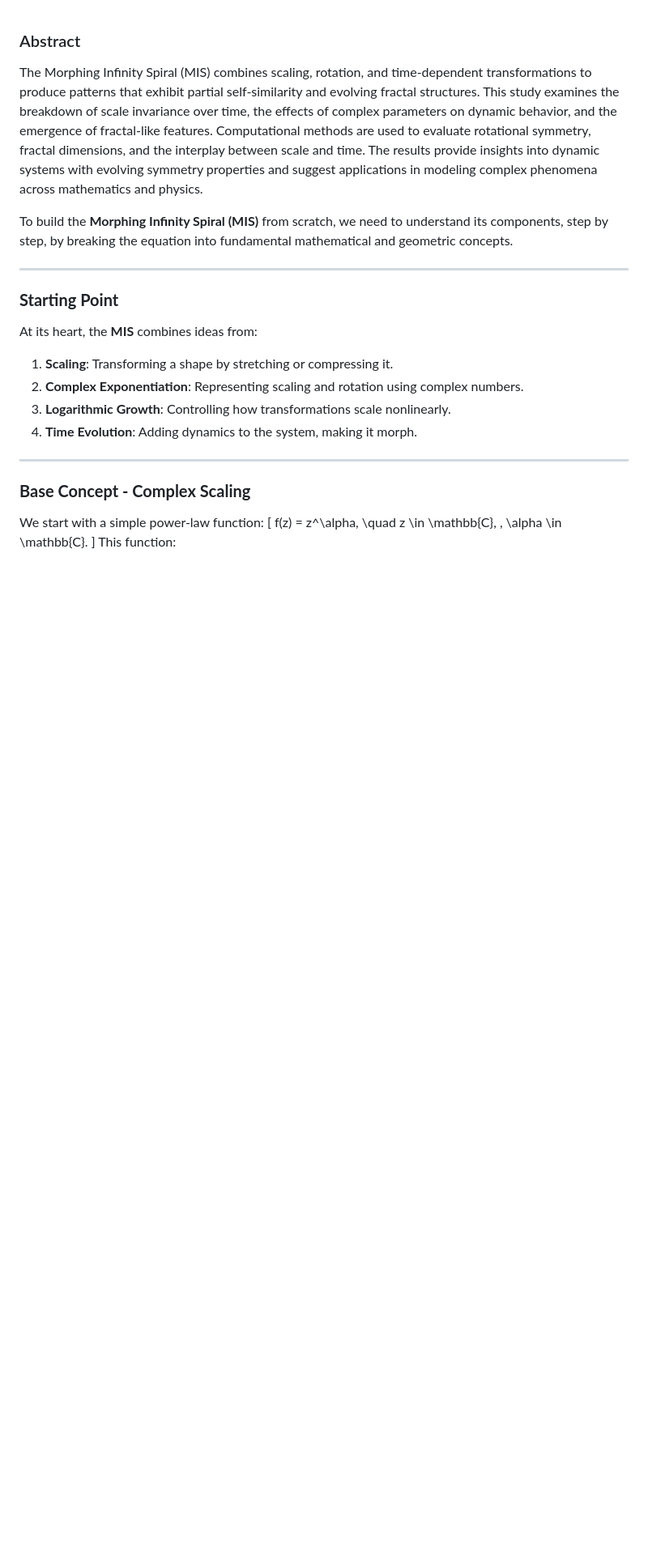
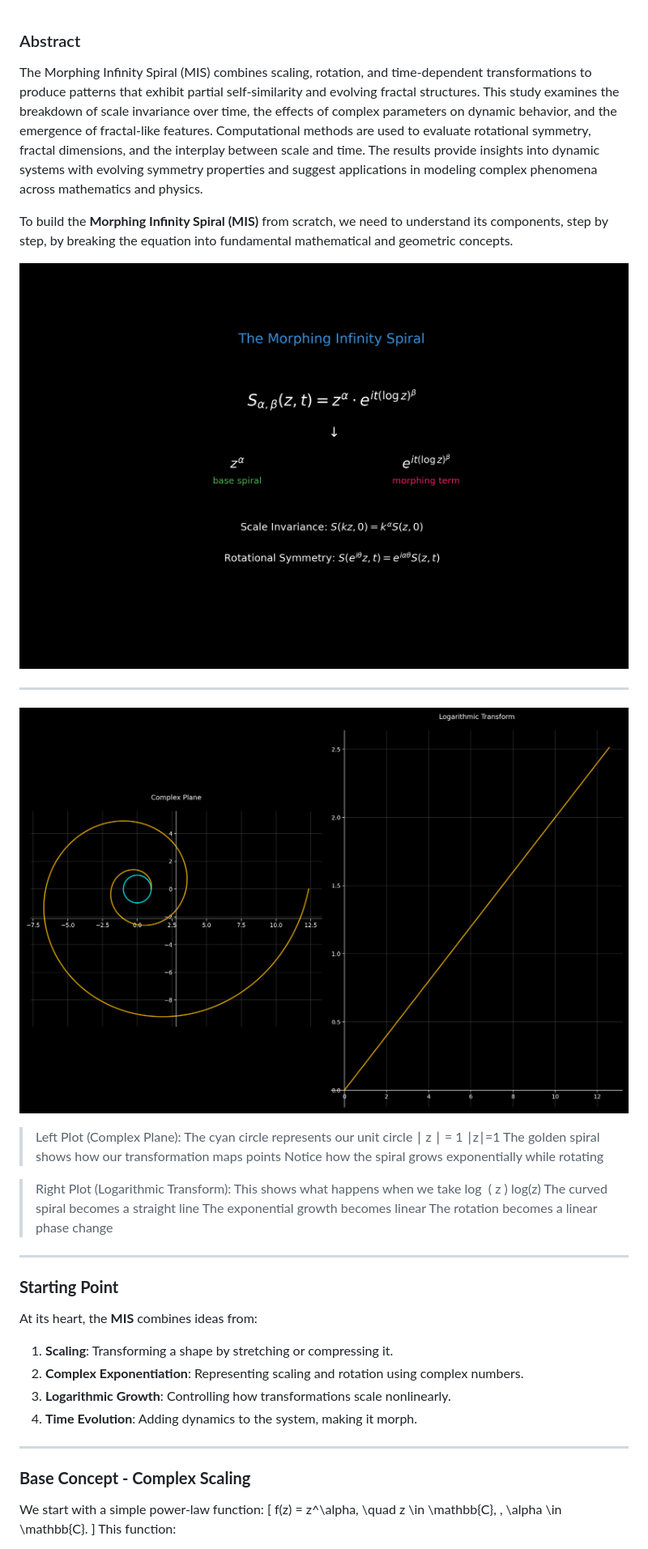
Before and after one commit to NeoVertex1/blog, a Markdown page: paper/paper.md, the part around the change. Shown: that part at 81% size. Rendered like a GitHub page; pictures changed too: paper/images/complex_plane_logarithm_transform.png (added), paper/images/mis_3blue_style.png (added); blank space fills up the shorter version.

Commit message:
cooollll

```diff
--- a/paper/paper.md
+++ b/paper/paper.md
@@ -5,6 +5,17 @@ The Morphing Infinity Spiral (MIS) combines scaling, rotation, and time-dependen
 
 
 To build the **Morphing Infinity Spiral (MIS)** from scratch, we need to understand its components, step by step, by breaking the equation into fundamental mathematical and geometric concepts.
+
+![mis_3blue_style](images/mis_3blue_style.png)
+
+---
+
+![complex_plane_logarithm](images/complex_plane_logarithm_transform.png)
+
+
+>Left Plot (Complex Plane): The cyan circle represents our unit circle ∣ z ∣ = 1 ∣z∣=1 The golden spiral shows how our transformation maps points Notice how the spiral grows exponentially while rotating
+
+>Right Plot (Logarithmic Transform): This shows what happens when we take log ⁡ ( z ) log(z) The curved spiral becomes a straight line The exponential growth becomes linear The rotation becomes a linear phase change
 
 ---
 
```
